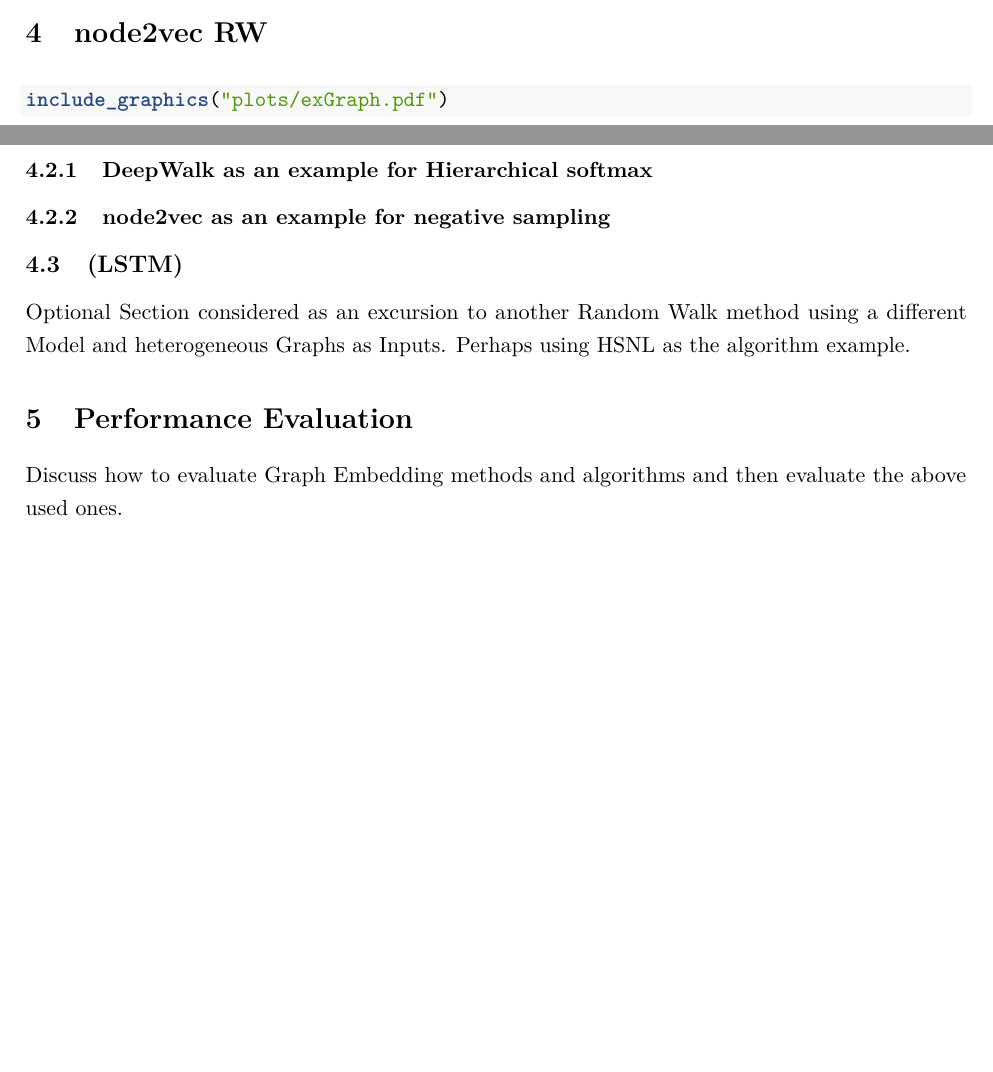
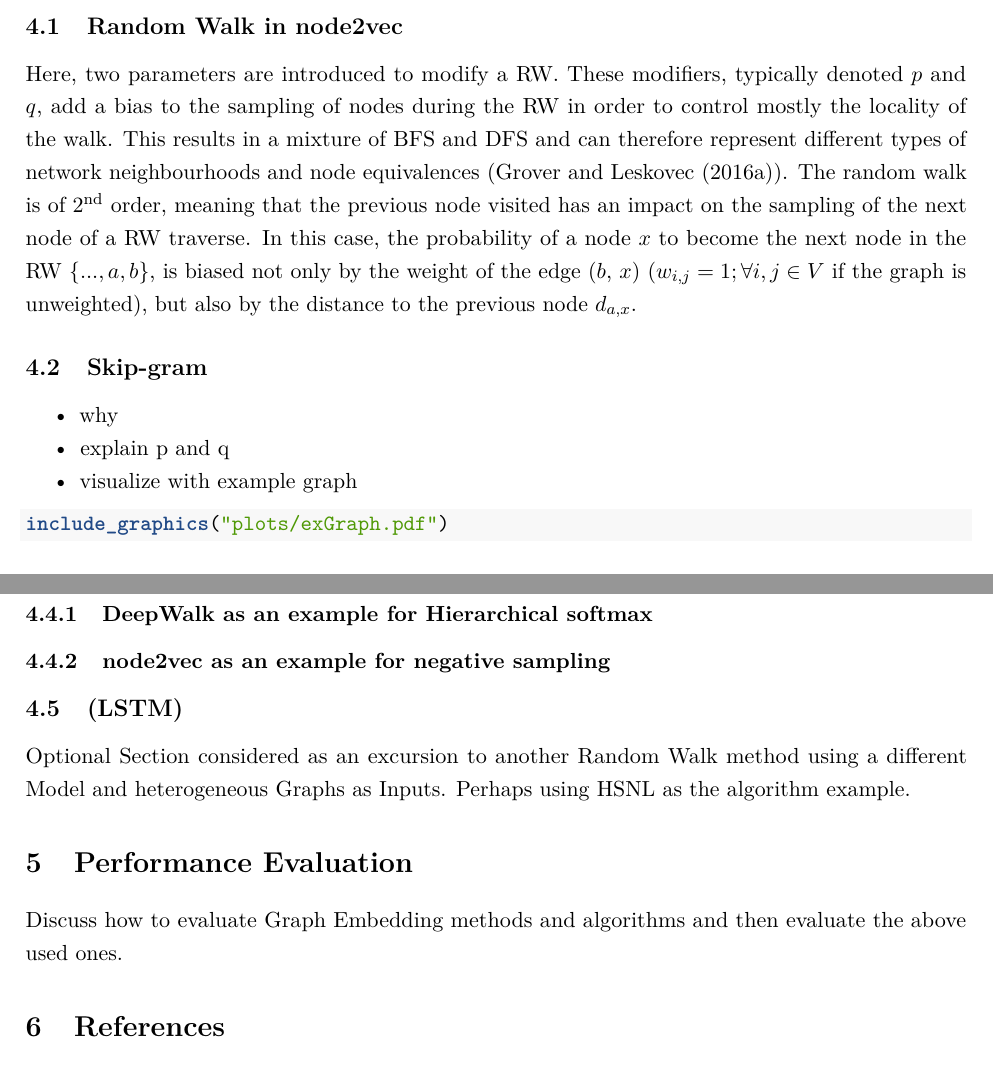
Before and after one commit to minimops/NLP_Graph_Embedding, an R Markdown document (paper/Graph_Embedding_Noah_Hurmer.Rmd): two parts of pages 5 and 6 of 7 before the commit and two parts of pages 6 and 7 of 8 after it, joined at a grey line, cut at the place of the change, the shorter picture padded with empty space. Rendered offline with R 4.5, knitr and Pandoc, then LaTeX, with nearby package versions.

Commit message:
pre break commit

````diff
--- a/paper/Graph_Embedding_Noah_Hurmer.Rmd
+++ b/paper/Graph_Embedding_Noah_Hurmer.Rmd
@@ -157,7 +157,22 @@ perhaps omit some examples as to not overcrowd or overcomplicate this passage.
 
 # node2vec RW
 
-```{r exGraph, fig.cap = "\\label{fig:exGraph} Random example Graph"}
+
+## Random Walk in node2vec
+
+  Here, two parameters are introduced to modify a RW. These modifiers, typically denoted $p$ and $q$, add a bias to the sampling of nodes during the RW in order to control mostly the locality of the walk. This results in a mixture of BFS and DFS and can therefore represent different types of network neighbourhoods and node equivalences (@node2vec).
+  The random walk is of 2\textsuperscript{nd} order, meaning that the previous node visited has an impact on the sampling of the next node of a RW traverse. In this case, the probability of a node $x$ to become the next node in the RW {$..., a, b$}, is biased not only by the weight of the edge ($b$, $x$) ($w_{i,j} = 1; \forall{i, j \in V}$ if the graph is unweighted), but also by the distance to the previous node $d_{a, x}$.
+
+## Skip-gram
+
+  - why
+
+  - explain p and q
+
+  - visualize with example graph
+
+
+```{r exGraph, fig.cap = "Random example Graph"}
 
 include_graphics("plots/exGraph.pdf")
 
````
Also changed, not shown: paper/references.bib (+1 -1 lines).
